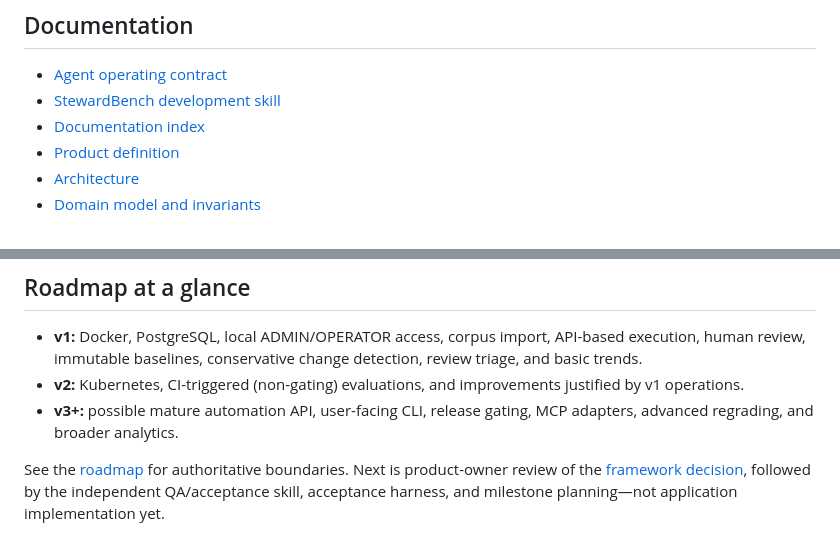
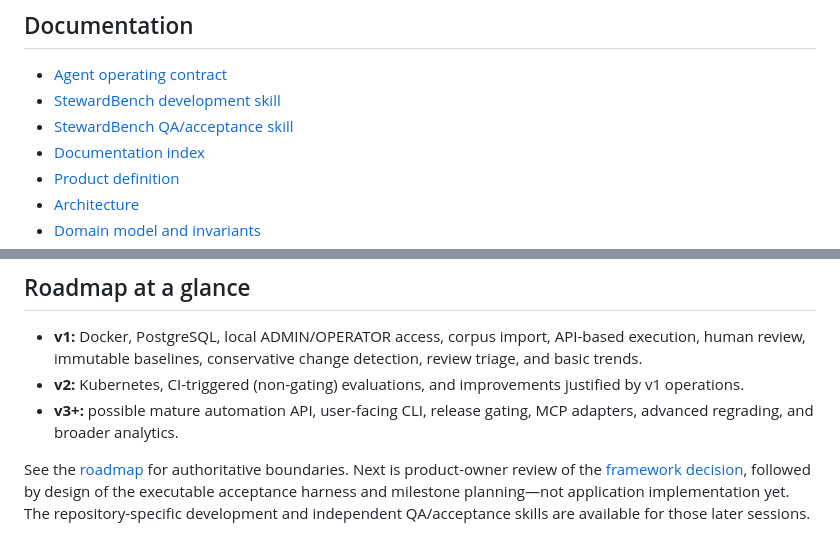
Before and after one commit to OpsSteward/stewardbench, a Markdown page: README.md, 2 parts joined by grey strips. GitHub-like rendering.

Commit message:
docs: add StewardBench QA acceptance skill

```diff
--- a/README.md
+++ b/README.md
@@ -39,6 +39,7 @@ begun.
 
 - [Agent operating contract](AGENTS.md)
 - [StewardBench development skill](skills/stewardbench-development/SKILL.md)
+- [StewardBench QA/acceptance skill](skills/stewardbench-qa/SKILL.md)
 - [Documentation index](docs/README.md)
 - [Product definition](docs/product-definition.md)
 - [Architecture](docs/architecture.md)
@@ -65,5 +66,7 @@ begun.
 
 See the [roadmap](docs/roadmap.md) for authoritative boundaries. Next is
 product-owner review of the [framework decision](docs/framework-selection.md),
-followed by the independent QA/acceptance skill, acceptance harness, and
-milestone planning—not application implementation yet.
+followed by design of the executable acceptance harness and milestone
+planning—not application implementation yet. The repository-specific
+development and independent QA/acceptance skills are available for those later
+sessions.
```
Also changed, not shown: AGENTS.md (+6 -4 lines), skills/stewardbench-qa/SKILL.md (added, +525 -0 lines).
